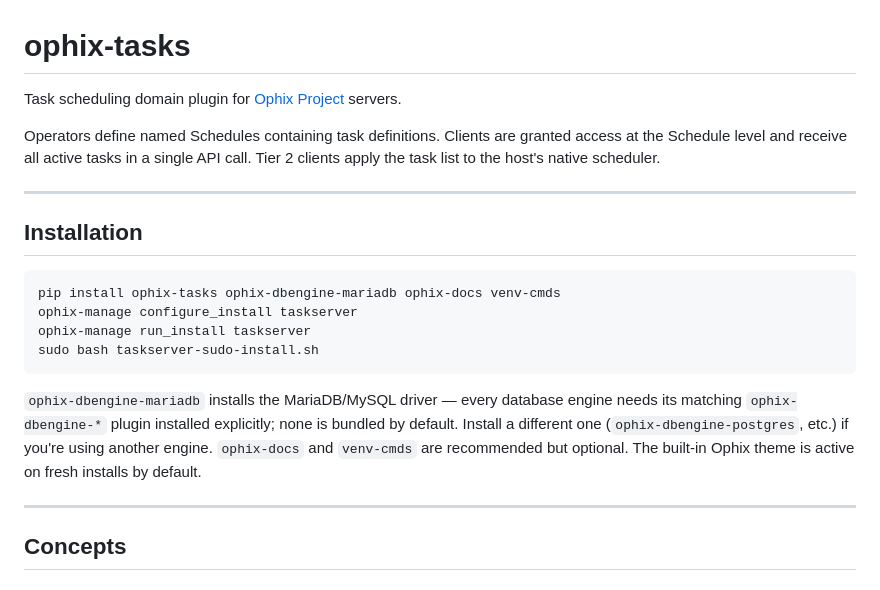
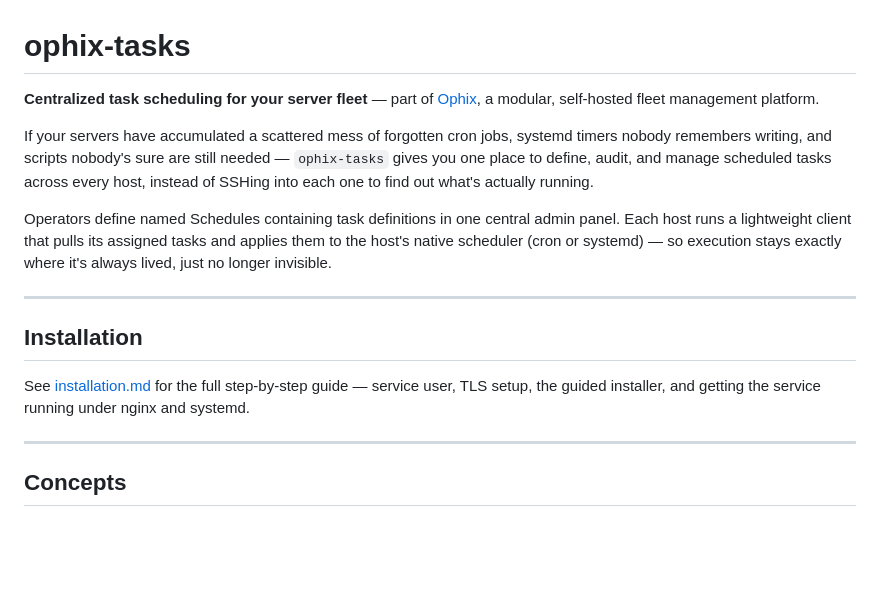
Before and after one commit to ophixproject/ophix-tasks, a Markdown page: README.md, the part around the change. Rendered like a GitHub page; blank space fills up the shorter version.

Commit message:
Rework README opening and Installation section
Lead with what the package does and why it matters before the
technical vocabulary (Schedules, Tier 2 clients) - the old opening
jumped straight into domain jargon with no hook for a first-time
reader on PyPI/GitHub. Installation now links to installation.md
instead of duplicating a terse command sequence that was already
drifting out of sync with the real guide.

````diff
--- a/README.md
+++ b/README.md
@@ -1,25 +1,16 @@
 # ophix-tasks
 
-Task scheduling domain plugin for [Ophix Project](https://ophix.io) servers.
+**Centralized task scheduling for your server fleet** — part of [Ophix](https://ophix.io), a modular, self-hosted fleet management platform.
 
-Operators define named Schedules containing task definitions. Clients are granted access at the Schedule level and receive all active tasks in a single API call. Tier 2 clients apply the task list to the host's native scheduler.
+If your servers have accumulated a scattered mess of forgotten cron jobs, systemd timers nobody remembers writing, and scripts nobody's sure are still needed — `ophix-tasks` gives you one place to define, audit, and manage scheduled tasks across every host, instead of SSHing into each one to find out what's actually running.
+
+Operators define named Schedules containing task definitions in one central admin panel. Each host runs a lightweight client that pulls its assigned tasks and applies them to the host's native scheduler (cron or systemd) — so execution stays exactly where it's always lived, just no longer invisible.
 
 ---
 
 ## Installation
 
-```bash
-pip install ophix-tasks ophix-dbengine-mariadb ophix-docs venv-cmds
-ophix-manage configure_install taskserver
-ophix-manage run_install taskserver
-sudo bash taskserver-sudo-install.sh
-```
-
-`ophix-dbengine-mariadb` installs the MariaDB/MySQL driver — every database engine needs its
-matching `ophix-dbengine-*` plugin installed explicitly; none is bundled by default. Install a
-different one (`ophix-dbengine-postgres`, etc.) if you're using another engine. `ophix-docs` and
-`venv-cmds` are recommended but optional. The built-in Ophix theme is active on fresh installs by
-default.
+See [installation.md](installation.md) for the full step-by-step guide — service user, TLS setup, the guided installer, and getting the service running under nginx and systemd.
 
 ---
 
````
